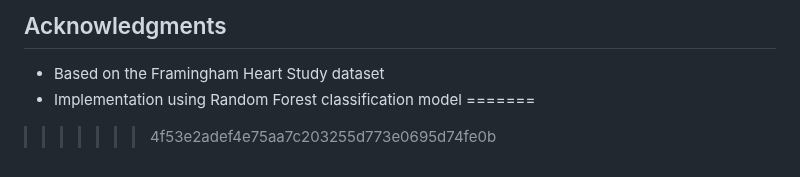
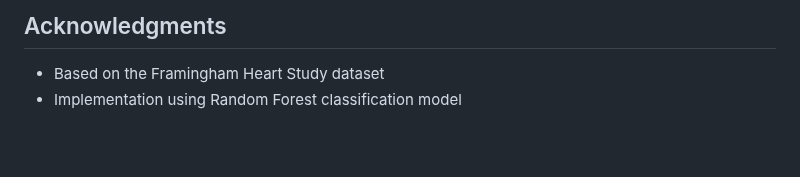
Before and after one commit to AnuranjanJain/DSN2, a Markdown page: README.md, the part around the change. Rendered like a GitHub page; blank space fills up the shorter version.

```diff
--- a/README.md
+++ b/README.md
@@ -85,5 +85,3 @@ This project is licensed under the MIT License - see the LICENSE file for detail
 
 - Based on the Framingham Heart Study dataset
 - Implementation using Random Forest classification model
-=======
->>>>>>> 4f53e2adef4e75aa7c203255d773e0695d74fe0b
```
